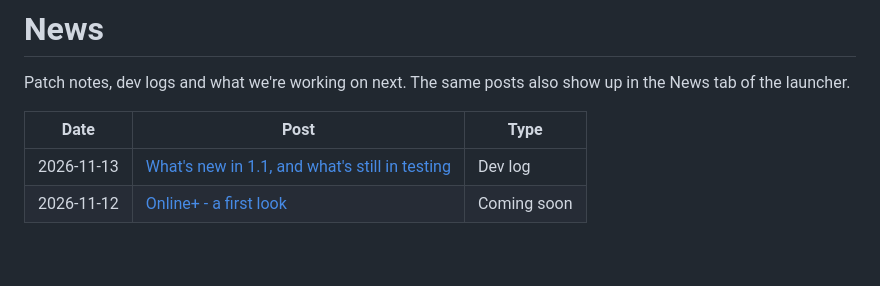
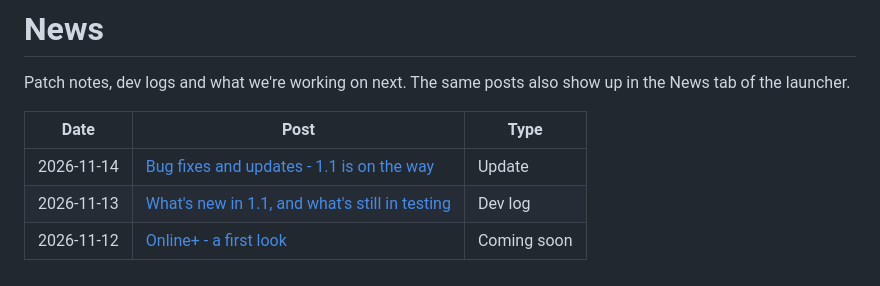
Before and after one commit to Destinity13/TimeSplitters-2-Native-Linux-Recomp, a Markdown page: news/README.md, the part around the change. GitHub-like rendering; blank space fills up the shorter version.

```diff
--- a/news/README.md
+++ b/news/README.md
@@ -4,5 +4,6 @@ Patch notes, dev logs and what we're working on next. The same posts also show u
 
 | Date | Post | Type |
 |---|---|---|
+| 2026-11-14 | [Bug fixes and updates - 1.1 is on the way](2026-11-14-bug-fixes-and-updates.md) | Update |
 | 2026-11-13 | [What's new in 1.1, and what's still in testing](2026-11-13-whats-new-1-1.md) | Dev log |
 | 2026-11-12 | [Online+ - a first look](2026-11-12-online-plus-coming.md) | Coming soon |
```
Also changed, not shown: README.md (+1 -1 lines), news/2026-11-14-bug-fixes-and-updates.md (added, +43 -0 lines), news/img/smoke-before-after.jpg (added).
